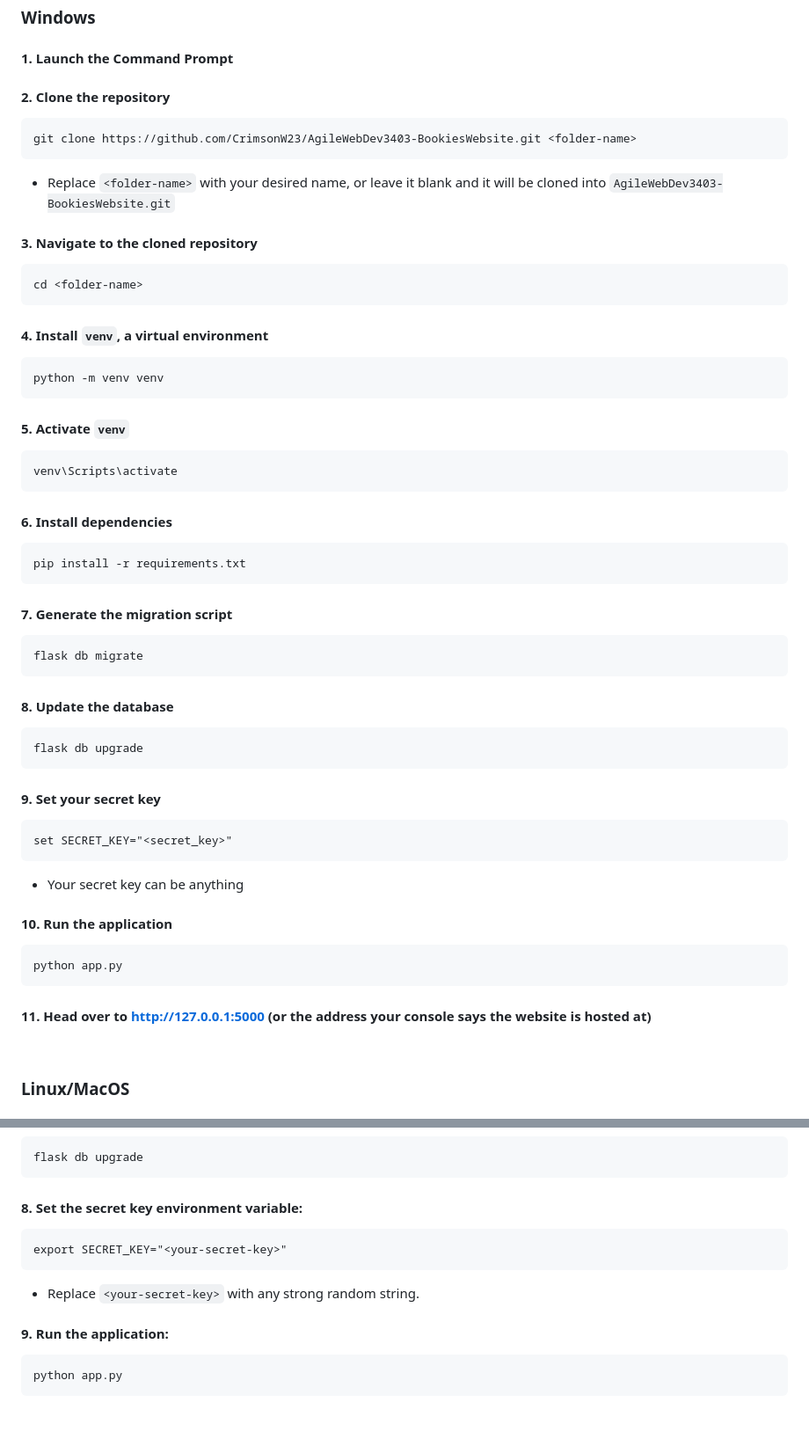
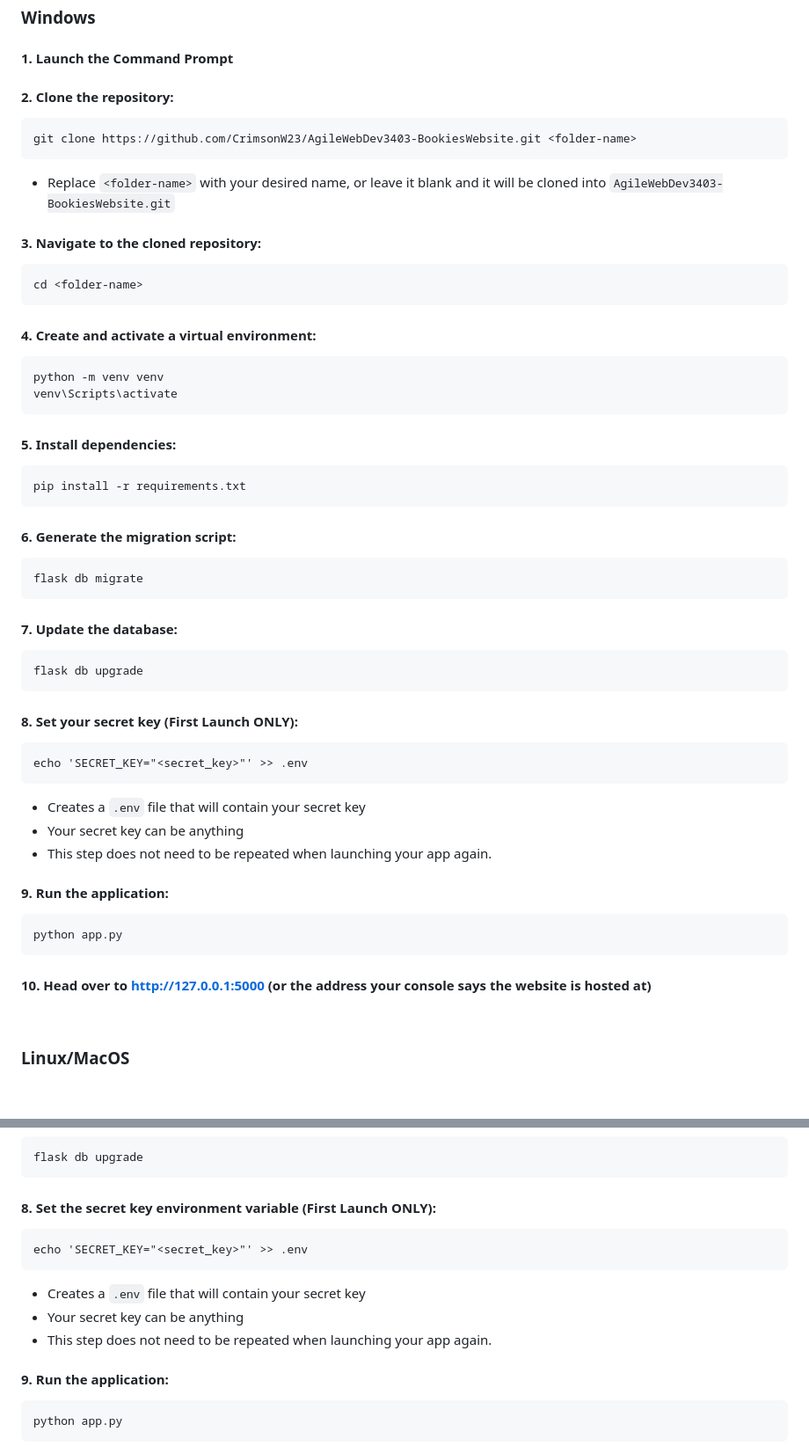
Before and after one commit to CrimsonW23/AgileWebDev3403-BookiesWebsite, a Markdown page: README.md, 2 parts joined by grey strips. Shown: that part at 88% size. GitHub-like rendering; blank space fills up the shorter version.

Commit message:
Update README.md to include instructions for initialising .env with the user's secret key

```diff
--- a/README.md
+++ b/README.md
@@ -38,36 +38,36 @@ Quickly move to launching instructions for:
 ### Windows<br>
 #### 1. Launch the Command Prompt<br>
 
-#### 2. Clone the repository
+#### 2. Clone the repository:
     git clone https://github.com/CrimsonW23/AgileWebDev3403-BookiesWebsite.git <folder-name>
    - Replace `<folder-name>` with your desired name, or leave it blank and it will be cloned into `AgileWebDev3403-BookiesWebsite.git`<br>
 
-#### 3. Navigate to the cloned repository
+#### 3. Navigate to the cloned repository:
     cd <folder-name>
 
-#### 4. Install `venv`, a virtual environment
+#### 4. Create and activate a virtual environment:
     python -m venv venv
-
-#### 5. Activate `venv`
     venv\Scripts\activate
 
-#### 6. Install dependencies
+#### 5. Install dependencies:
     pip install -r requirements.txt
 
-#### 7. Generate the migration script
+#### 6. Generate the migration script:
     flask db migrate
 
-#### 8. Update the database
+#### 7. Update the database:
     flask db upgrade
 
-#### 9. Set your secret key
-    set SECRET_KEY="<secret_key>"
-   - Your secret key can be anything<br>
+#### 8. Set your secret key (First Launch ONLY):
+    echo 'SECRET_KEY="<secret_key>"' >> .env
+   - Creates a `.env` file that will contain your secret key
+   - Your secret key can be anything
+   - This step does not need to be repeated when launching your app again.<br>
 
-#### 10. Run the application<br>
+#### 9. Run the application:
     python app.py
 
-#### 11. Head over to http://127.0.0.1:5000 (or the address your console says the website is hosted at)<br>
+#### 10. Head over to http://127.0.0.1:5000 (or the address your console says the website is hosted at)<br>
 
 <br>
 
@@ -96,9 +94,11 @@ Quickly move to launching instructions for:
 #### 7. Apply the migration to the database:<br>
     flask db upgrade
 
-#### 8. Set the secret key environment variable:<br>
-    export SECRET_KEY="<your-secret-key>"
-   - Replace `<your-secret-key>` with any strong random string.<br>
+#### 8. Set the secret key environment variable (First Launch ONLY):
+    echo 'SECRET_KEY="<secret_key>"' >> .env
+   - Creates a `.env` file that will contain your secret key
+   - Your secret key can be anything
+   - This step does not need to be repeated when launching your app again.<br>
 
 #### 9. Run the application:<br>
     python app.py
```
Also changed, not shown: other parts of README.md (+2 -4 lines).
